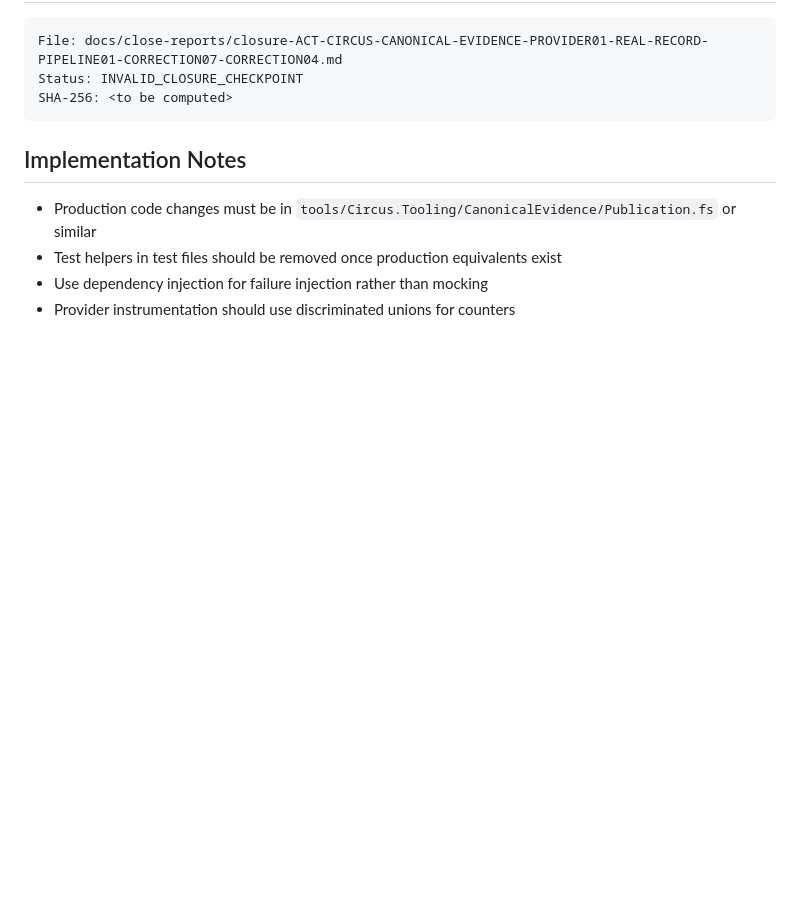
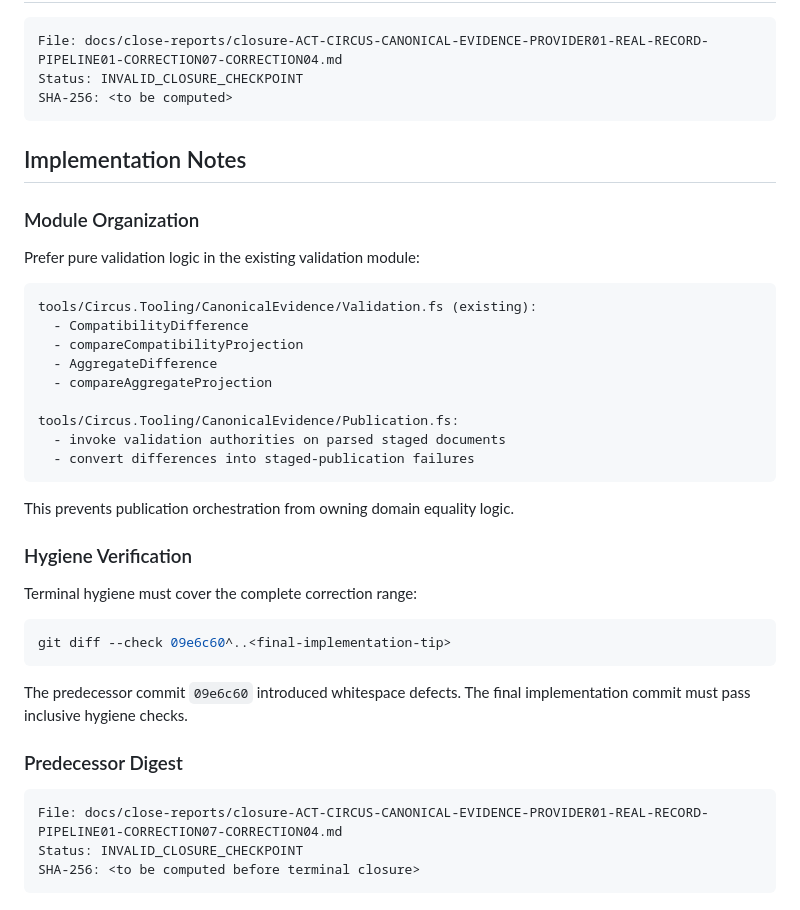
Before and after one commit to s1onique/thecircus, a Markdown page: docs/acts/ACT-CIRCUS-CANONICAL-EVIDENCE-PROVIDER01-REAL-RECORD-PIPELINE01-CORRECTION07-CORRECTION04-CORRECTION01.md, the part around the change. Rendered like a GitHub page; blank space fills up the shorter version.

Commit message:
docs: refine CORRECTION01 with module organization and hygiene guidance
- Prefer validation module for pure comparison logic
- Bind hygiene check to full correction range
- Add SHA-256 placeholder reminder for terminal closure

````diff
--- a/docs/acts/ACT-CIRCUS-CANONICAL-EVIDENCE-PROVIDER01-REAL-RECORD-PIPELINE01-CORRECTION07-CORRECTION04-CORRECTION01.md
+++ b/docs/acts/ACT-CIRCUS-CANONICAL-EVIDENCE-PROVIDER01-REAL-RECORD-PIPELINE01-CORRECTION07-CORRECTION04-CORRECTION01.md
@@ -160,7 +160,38 @@ SHA-256: <to be computed>
 
 ## Implementation Notes
 
-- Production code changes must be in `tools/Circus.Tooling/CanonicalEvidence/Publication.fs` or similar
-- Test helpers in test files should be removed once production equivalents exist
-- Use dependency injection for failure injection rather than mocking
-- Provider instrumentation should use discriminated unions for counters
+### Module Organization
+
+Prefer pure validation logic in the existing validation module:
+
+```text
+tools/Circus.Tooling/CanonicalEvidence/Validation.fs (existing):
+  - CompatibilityDifference
+  - compareCompatibilityProjection
+  - AggregateDifference
+  - compareAggregateProjection
+
+tools/Circus.Tooling/CanonicalEvidence/Publication.fs:
+  - invoke validation authorities on parsed staged documents
+  - convert differences into staged-publication failures
+```
+
+This prevents publication orchestration from owning domain equality logic.
+
+### Hygiene Verification
+
+Terminal hygiene must cover the complete correction range:
+
+```bash
+git diff --check 09e6c60^..<final-implementation-tip>
+```
+
+The predecessor commit `09e6c60` introduced whitespace defects. The final implementation commit must pass inclusive hygiene checks.
+
+### Predecessor Digest
+
+```
+File: docs/close-reports/closure-ACT-CIRCUS-CANONICAL-EVIDENCE-PROVIDER01-REAL-RECORD-PIPELINE01-CORRECTION07-CORRECTION04.md
+Status: INVALID_CLOSURE_CHECKPOINT
+SHA-256: <to be computed before terminal closure>
+```
````
